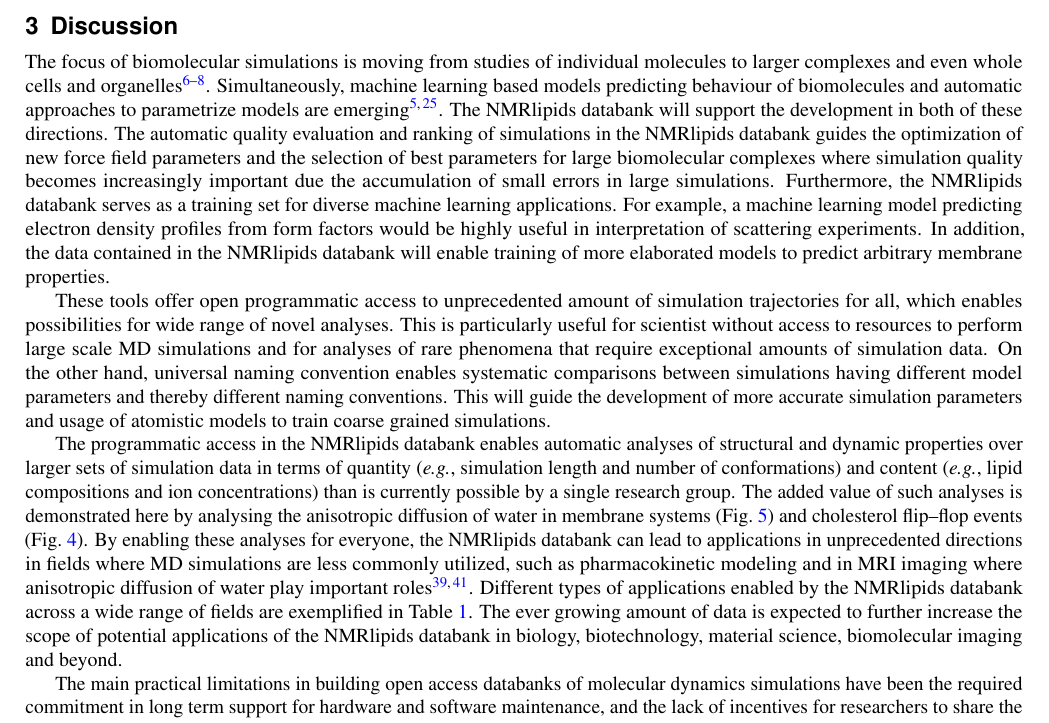
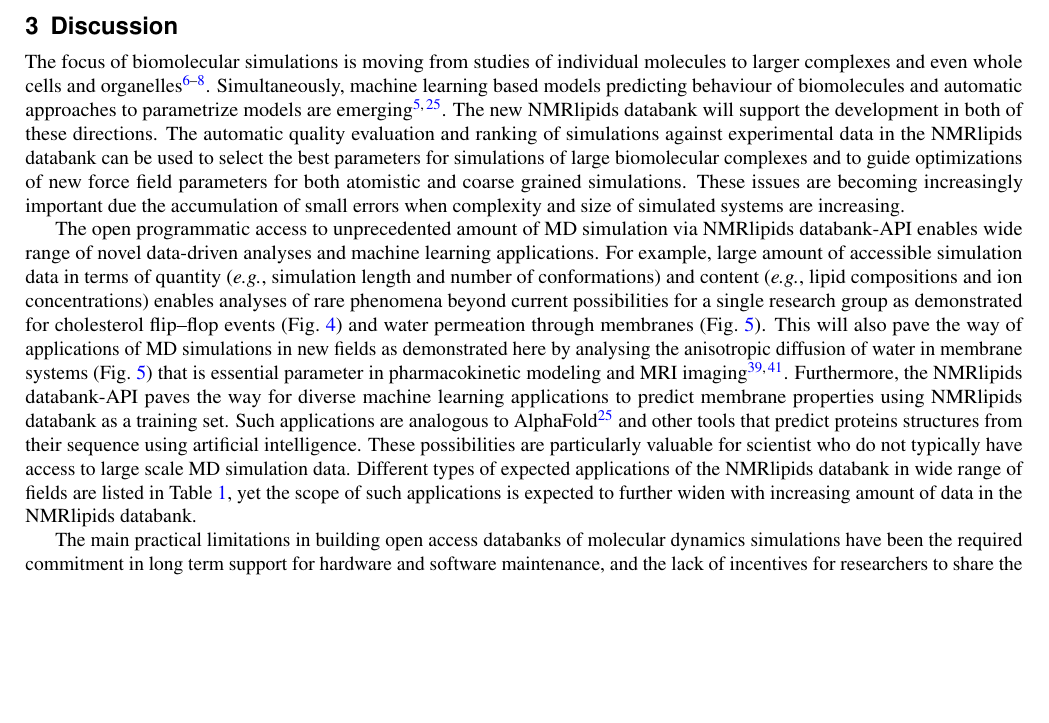
Before and after one commit to NMRLipids/DataBankManuscriptText, a LaTeX paper (main.tex): part of page 8 of 18 before the commit and part of page 8 of 17 after it, cut so that both start at the same text, the shorter picture padded with empty space. Compiled offline with pdfLaTeX.

Commit message:
Update text and pdf

```diff
--- a/main.tex
+++ b/main.tex
@@ -264,14 +264,21 @@ In summary, our results suggest that the bilayer packing has a substantial effec
 
 %The Discussion should be succinct and must not contain subheadings.
 
-The focus of biomolecular simulations is moving from studies of individual molecules to larger complexes and even whole cells and organelles~\cite{johnson15,thornburg22,gupta22}. Simultaneously, machine learning based models predicting behaviour of biomolecules and automatic approaches to parametrize models are emerging~\cite{jumper21,antila22b}. The NMRlipids databank will support the development in both of these directions. The automatic quality evaluation and ranking of simulations in the NMRlipids databank guides the optimization of new force field parameters and the selection of best parameters for large biomolecular complexes where simulation quality becomes increasingly important due the accumulation of small errors in large simulations. Furthermore, the NMRlipids databank serves as a training set for diverse machine learning applications. For example, a machine learning model predicting electron density profiles from form factors would be highly useful in interpretation of scattering experiments. In addition, the data contained in the NMRlipids databank will enable training of more elaborated models to predict arbitrary membrane properties.
+The focus of biomolecular simulations is moving from studies of individual molecules to larger complexes and even whole cells and organelles~\cite{johnson15,thornburg22,gupta22}. Simultaneously, machine learning based models predicting behaviour of biomolecules and automatic approaches to parametrize models are emerging~\cite{jumper21,antila22b}. The new NMRlipids databank will support the development in both of these directions. The automatic quality evaluation and ranking of simulations against experimental data in the NMRlipids databank can be used to select the best parameters for simulations of large biomolecular complexes and to guide optimizations of new force field parameters for both atomistic and coarse grained simulations. These issues are becoming increasingly important due the accumulation of small errors when complexity and size of simulated systems are increasing.
 
-These tools offer open programmatic access to unprecedented amount of simulation trajectories for all, which enables possibilities for wide range of novel analyses. This is particularly useful for scientist without access to resources to perform large scale MD simulations and for analyses of rare phenomena that require exceptional amounts of simulation data. On the other hand, universal naming convention enables systematic comparisons between simulations having different model parameters and thereby different naming conventions. This will guide the development of more accurate simulation parameters and usage of atomistic models to train coarse grained simulations.
+The open programmatic access to unprecedented amount of MD simulation via NMRlipids databank-API enables wide range of novel data-driven analyses and machine learning applications. For example, large amount of accessible simulation data in terms of quantity (\textit{e.g.}, simulation length and number of conformations) and content (\textit{e.g.}, lipid compositions and ion concentrations) enables analyses of rare phenomena beyond current possibilities for a single research group as demonstrated for cholesterol flip--flop events (Fig.~\ref{fig:flip-flops}) and water permeation through membranes (Fig.~\ref{fig:permeability}). This will also pave the way of applications of MD simulations in new fields as demonstrated here by analysing the anisotropic diffusion of water in membrane systems (Fig.~\ref{fig:permeability}) that is essential parameter in pharmacokinetic modeling and MRI imaging~\cite{nitsche19,topgaard20}. Furthermore, the NMRlipids databank-API paves the way for diverse machine learning applications to
+%For example, a machine learning model predicting electron density profiles from form factors would be highly useful in interpretation of scattering experiments.
+%In addition, the data contained in the NMRlipids databank will enable training of more elaborated models to
+predict membrane properties using NMRlipids databank as a training set. Such applications are analogous to AlphaFold \cite{jumper21} and other tools that predict proteins structures from their sequence using artificial intelligence. These possibilities are particularly valuable for scientist who do not typically have access to large scale MD simulation data.
+%and for analyses of rare phenomena that require exceptional amounts of simulation data.
+%On the other hand, universal naming convention enables systematic comparisons between simulations having different model parameters and thereby different naming conventions.
+%
+%The NMRlipids databank will be of great benefit to scientists involved in MD simulations. They will be able to rapidly evaluate the quality of MD simulations in order to filter out potentially misleading results or facilitate force field parameter development~\cite{antila22b}. The selection of best models for a specific application is demonstrated for PC/PE lipid mixtures in Fig.~\ref{fig:quality}, and previously for PC/PS lipid mixtures~\cite{antila22b}, and lipid headgroups~\cite{bacle21}.
+%
+Different types of expected applications of the NMRlipids databank in wide range of fields are listed in Table~\ref{tab:applications}, yet the scope of such applications
+%in biology, biotechnology, material science, biomolecular imaging and beyond
+is expected to further widen with increasing amount of data in the NMRlipids databank.
 
-
-%The NMRlipids databank will be of great benefit to scientists involved in MD simulations. They will be able to rapidly evaluate the quality of MD simulations in order to filter out potentially misleading results or facilitate force field parameter development~\cite{antila22b}. The selection of best models for a specific application is demonstrated for PC/PE lipid mixtures in Fig.~\ref{fig:quality}, and previously for PC/PS lipid mixtures~\cite{antila22b}, and lipid headgroups~\cite{bacle21}.
-The programmatic access in the NMRlipids databank enables automatic analyses of structural and dynamic properties over larger sets of simulation data in terms of quantity (\textit{e.g.}, simulation length and number of conformations) and content (\textit{e.g.}, lipid compositions and ion concentrations) than is currently possible by a single research group. The added value of such analyses is demonstrated here by analysing the anisotropic diffusion of water in membrane systems (Fig.~\ref{fig:permeability}) and cholesterol flip--flop events (Fig.~\ref{fig:flip-flops}). By enabling these analyses for everyone, the NMRlipids databank can lead to applications in unprecedented directions in fields where MD simulations are less commonly utilized, such as pharmacokinetic modeling and in MRI imaging where anisotropic diffusion of water play important roles~\cite{nitsche19,topgaard20}.
-Different types of applications enabled by the NMRlipids databank across a wide range of fields are exemplified in Table~\ref{tab:applications}. The ever growing amount of data is expected to further increase the scope of potential applications of the NMRlipids databank in biology, biotechnology, material science, biomolecular imaging and beyond.
 
 \begin{table}[t]
     \centering
```
